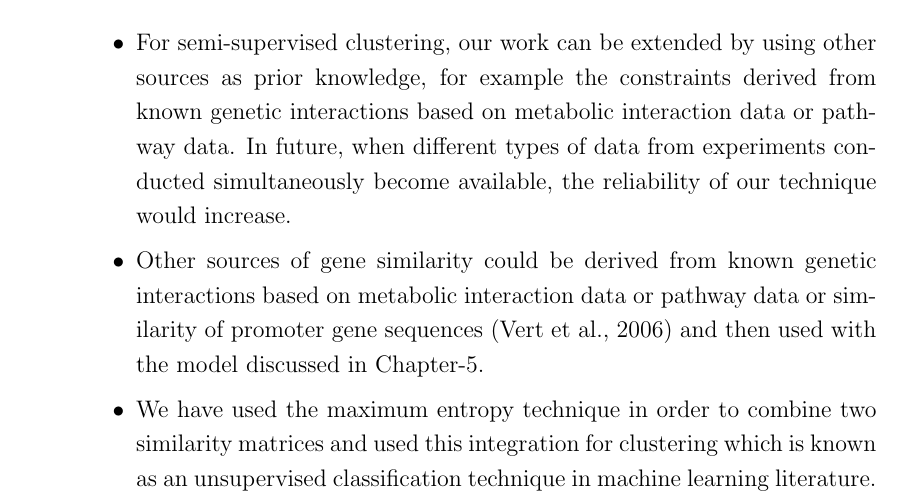
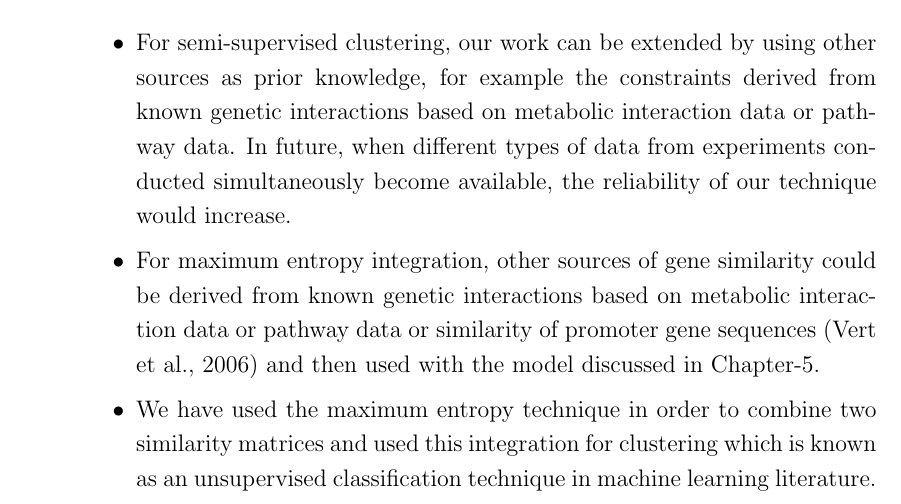
Before and after one commit to alokmishra/Thesis, a LaTeX thesis (thesis.tex, which reads conclusion/conclusion.tex): part of page 141 of 158, cut so that both start at the same text. Compiled offline with pdfLaTeX.

Commit message:
Teeny weeny change for conclusions

```diff
--- a/conclusion/conclusion.tex
+++ b/conclusion/conclusion.tex
@@ -11,7 +11,7 @@ Finally, we have proposed another technique to integrate two diverse datasets wh
 \begin{itemize}
     \item For semi-supervised clustering, our work can be extended by using other sources as prior knowledge, for example the constraints derived from known genetic interactions based on metabolic interaction data or pathway data. In future, when different types of data from experiments conducted simultaneously become available, the reliability of our technique would increase.
 
-    \item Other sources of gene similarity could be derived from known genetic interactions based on metabolic interaction data or pathway data or similarity of promoter gene sequences \citep{jean2006kernels} and then used with the model discussed in Chapter-5.
+    \item For maximum entropy integration, other sources of gene similarity could be derived from known genetic interactions based on metabolic interaction data or pathway data or similarity of promoter gene sequences \citep{jean2006kernels} and then used with the model discussed in Chapter-5.
 
     \item We have used the maximum entropy technique in order to combine two similarity matrices and used this integration for clustering which is known as an unsupervised classification technique in machine learning literature. We would also like to explore the possibilities of this integrated matrix which has all the properties of a \textit{kernel} to do SVM based classification and compare the results to other methods of kernel combination \citep{lanck04kerneldatafusion} and shrinkage based methods.
 
```
